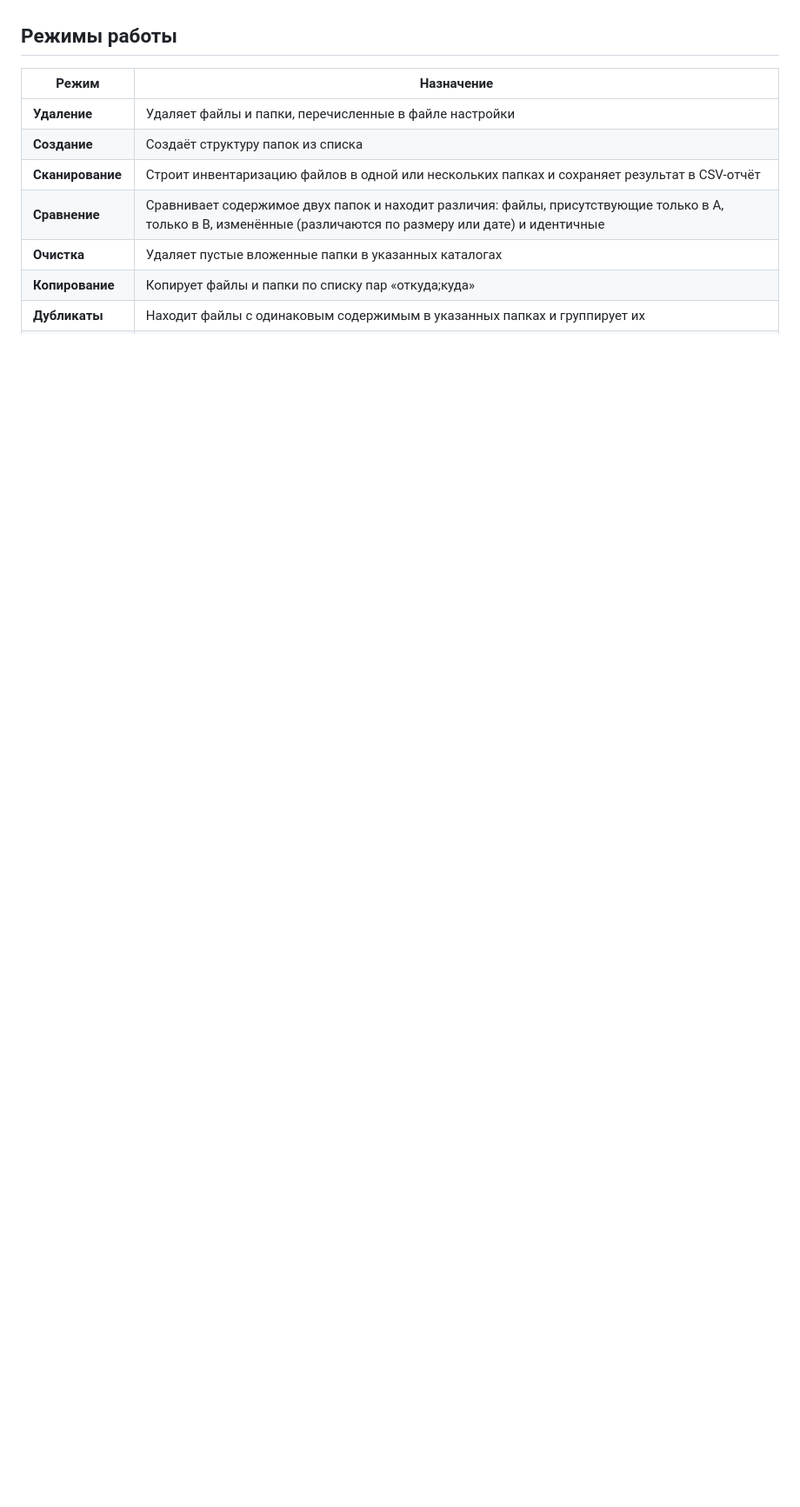
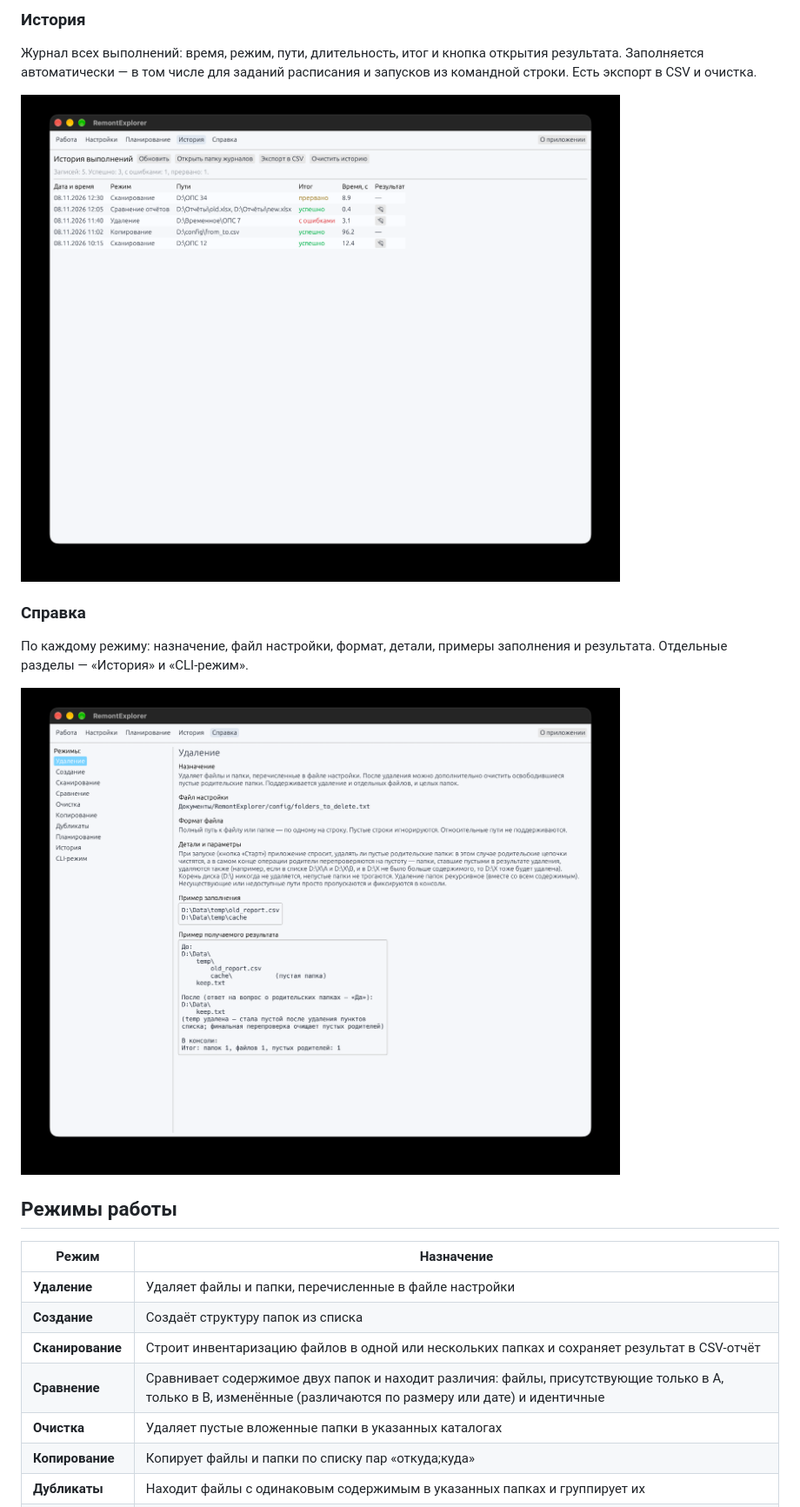
Before and after one commit to IntruderHere/RemontExplorer, a Markdown page: README.md, the part around one of its changes. Shown at 87% size. GitHub-like rendering; pictures changed too: docs/screenshots/help.png (added), docs/screenshots/history.png (added); blank space fills up the shorter version.

Commit message:
2.3.2: README со скриншотами и описанием, флаг --tab, порядок флажков

```diff
--- a/README.md
+++ b/README.md
@@ -24,3 +66,17 @@
+### История
+
+Журнал всех выполнений: время, режим, пути, длительность, итог и кнопка открытия
+результата. Заполняется автоматически — в том числе для заданий расписания и запусков
+из командной строки. Есть экспорт в CSV и очистка.
+
+![История](docs/screenshots/history.png)
+
+### Справка
+
+По каждому режиму: назначение, файл настройки, формат, детали, примеры заполнения и
+результата. Отдельные разделы — «История» и «CLI-режим».
+
+![Справка](docs/screenshots/help.png)
 
 ## Режимы работы
 
```
Also changed, not shown: other parts of README.md (+61 -8 lines), docs/screenshots/schedule.png (added), docs/screenshots/settings.png (added), docs/screenshots/work.png (added), 3 other files.
